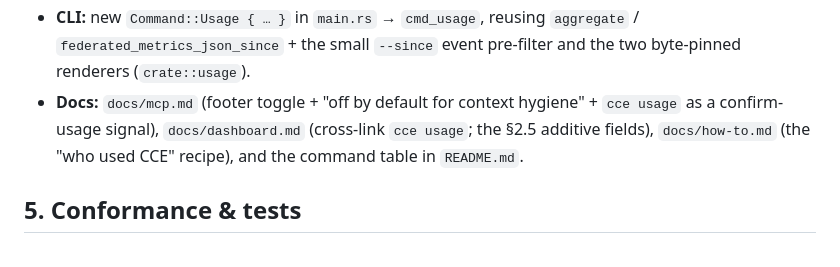
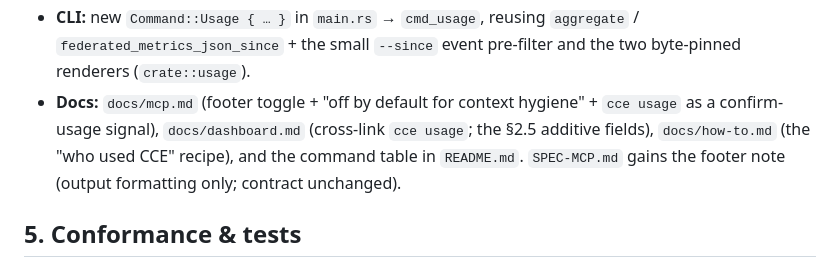
Before and after one commit to Davidslv/cce-rust, a Markdown page: SPEC-USAGE-VISIBILITY.md, the part around the change. Drawn GitHub-style.

Commit message:
docs(spec): note the SPEC-MCP footer note in §4 (#35)

```diff
--- a/SPEC-USAGE-VISIBILITY.md
+++ b/SPEC-USAGE-VISIBILITY.md
@@ -258,6 +258,7 @@ cce: 5 results from 38,628 chunks · served ~1,204 tok vs ~9,880 baseline · sav
 - **Docs:** `docs/mcp.md` (footer toggle + "off by default for context hygiene" + `cce usage` as a
   confirm-usage signal), `docs/dashboard.md` (cross-link `cce usage`; the §2.5 additive fields),
   `docs/how-to.md` (the "who used CCE" recipe), and the command table in `README.md`.
+  `SPEC-MCP.md` gains the footer note (output formatting only; contract unchanged).
 
 ## 5. Conformance & tests
 
```
